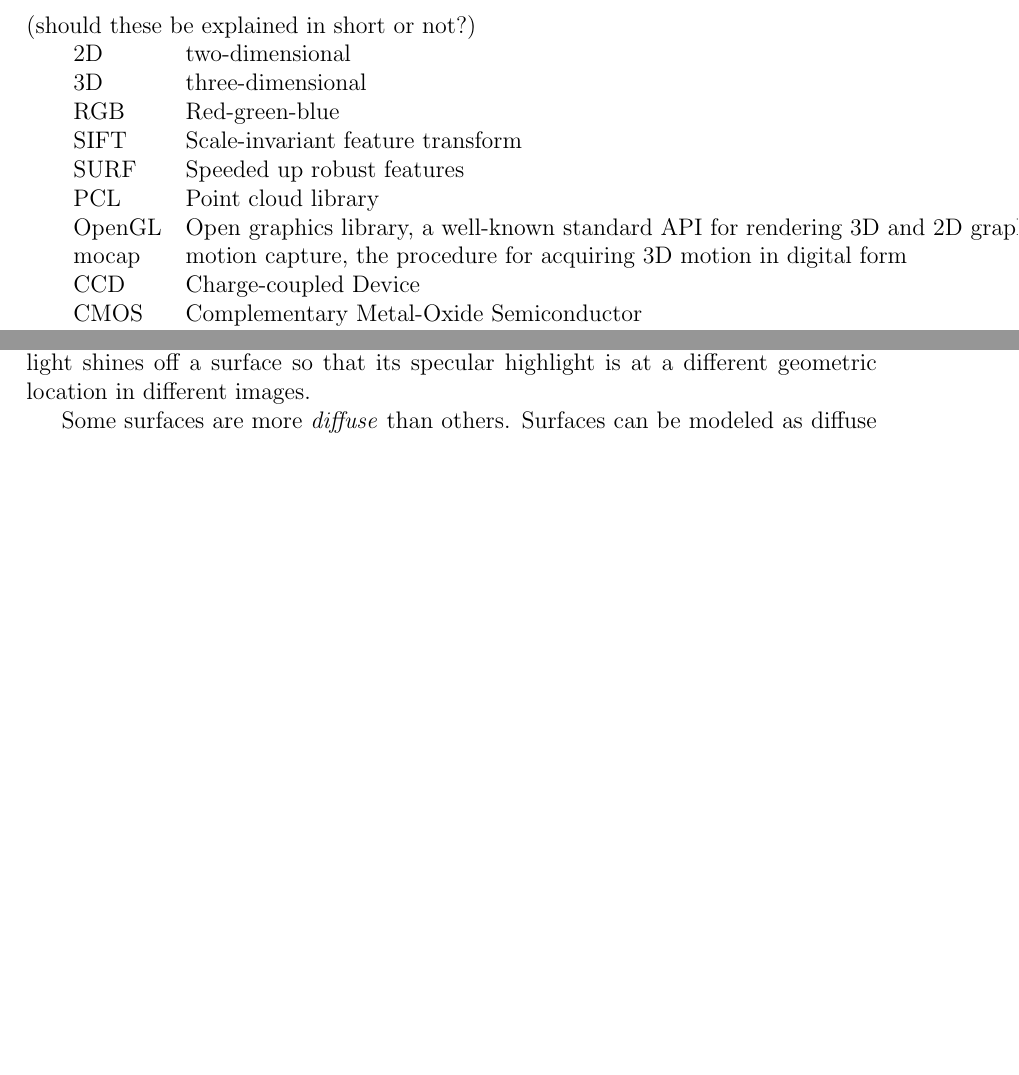
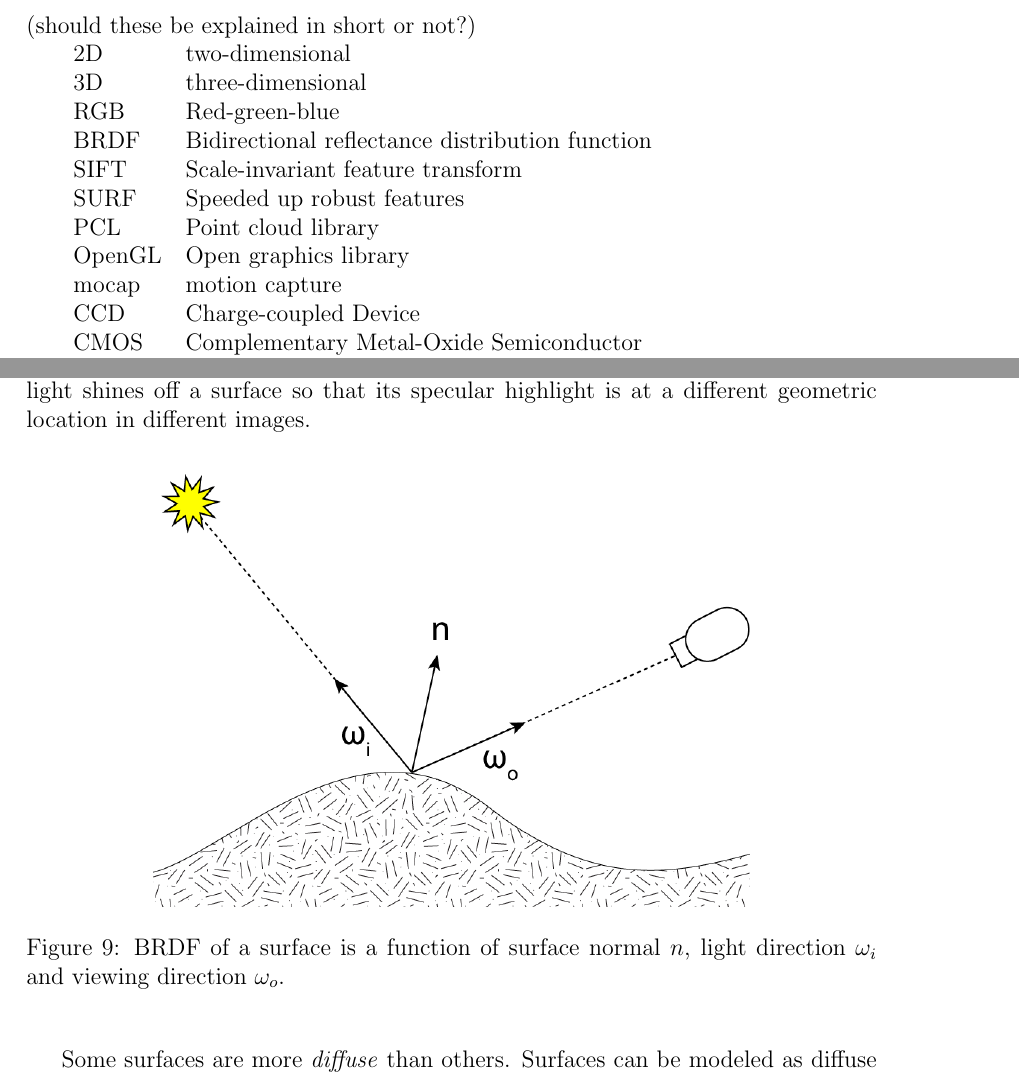
Before and after one commit to sooda/thesis, a LaTeX document (latex/dippa.tex, which reads latex/tex/background.tex, latex/tex/syms-opers-abbrs.tex): two parts of pages 8 and 21 of 59 before the commit and two parts of pages 8 and 21 of 60 after it, joined at a grey line, cut so that both start at the same text, the shorter picture padded with empty space. Compiled offline with pdfLaTeX; a LaTeX package or settings file that is missing is left out.

Commit message:
tex: initial brdf diagram from wikipedia (png)

```diff
--- a/latex/tex/background.tex
+++ b/latex/tex/background.tex
@@ -360,7 +360,11 @@ The variations among several cameras must be taken into account when using a fla
 In addition to multiple cameras at different locations and poses to encode a subject's geometry, a uniform and soft lightning is also required to minimize bright reflection difficulties in the texture.
 A large variety of different studio lights are available in the market for different lighting situations, emitting either continuous light or short bright flashes.
 
+% XXX pic of brightness constancy: same object from two views, patch windows
 Because most reconstruction methods fundamentally assume a relatively diffuse lighting, a property called \emph{brightness constancy} (i.e. the brightness and color of a surface looks the same from all viewing directions), they perform poorly when a light shines off a surface so that its specular highlight is at a different geometric location in different images.
+
+\simplegfx{h!}{0.7\textwidth}{brdfdiagram}
+{BRDF of a surface is a function of surface normal $n$, light direction $\omega_i$ and viewing direction $\omega_o$.}
 
 Some surfaces are more \emph{diffuse} than others.
 Surfaces can be modeled as diffuse and specular components that are functions of light direction and viewing angle, relating from their microgeometry. \cite{nayar1991surface} % XXX 1991 or -89?
--- a/latex/tex/syms-opers-abbrs.tex
+++ b/latex/tex/syms-opers-abbrs.tex
@@ -24,11 +24,12 @@ $\mathbf{a} \cdot \mathbf{b}$    & Dot product of the vectors $\mathbf{a}$ and $
 	2D & two-dimensional\\
 	3D & three-dimensional\\
 	RGB & Red-green-blue\\
+	BRDF & Bidirectional reflectance distribution function\\
 	SIFT & Scale-invariant feature transform\\
 	SURF & Speeded up robust features \\
 	PCL & Point cloud library\\
-	OpenGL & Open graphics library, a well-known standard API for rendering 3D and 2D graphics\\
-	mocap & motion capture, the procedure for acquiring 3D motion in digital form\\
+	OpenGL & Open graphics library\\
+	mocap & motion capture\\
 	CCD & Charge-coupled Device\\
 	CMOS & Complementary Metal-Oxide Semiconductor\\
 	SLR & Single-lens reflex camera\\
```
Also changed, not shown: latex/gfx/brdfdiagram.png (added), latex/tex/background.tex (1 more changed lines).
